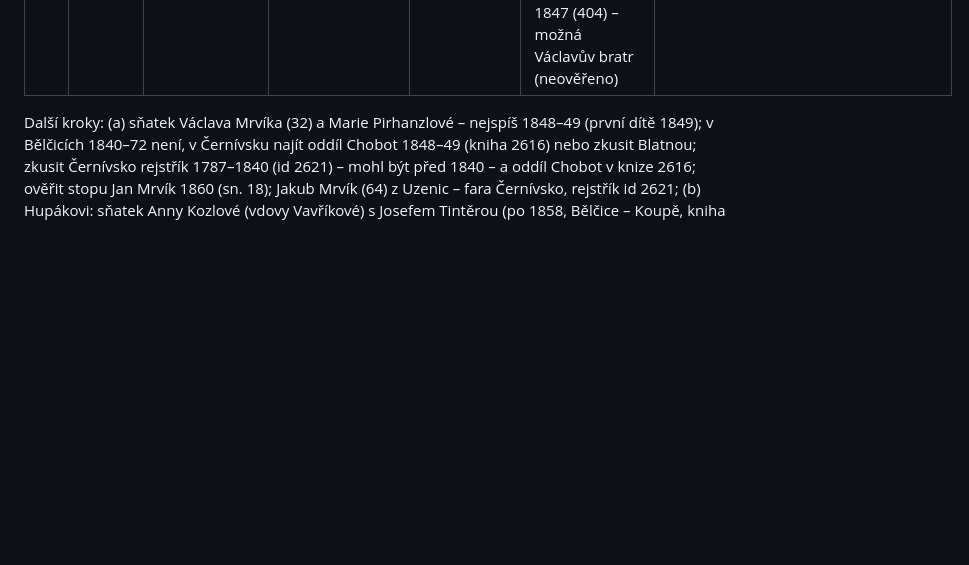
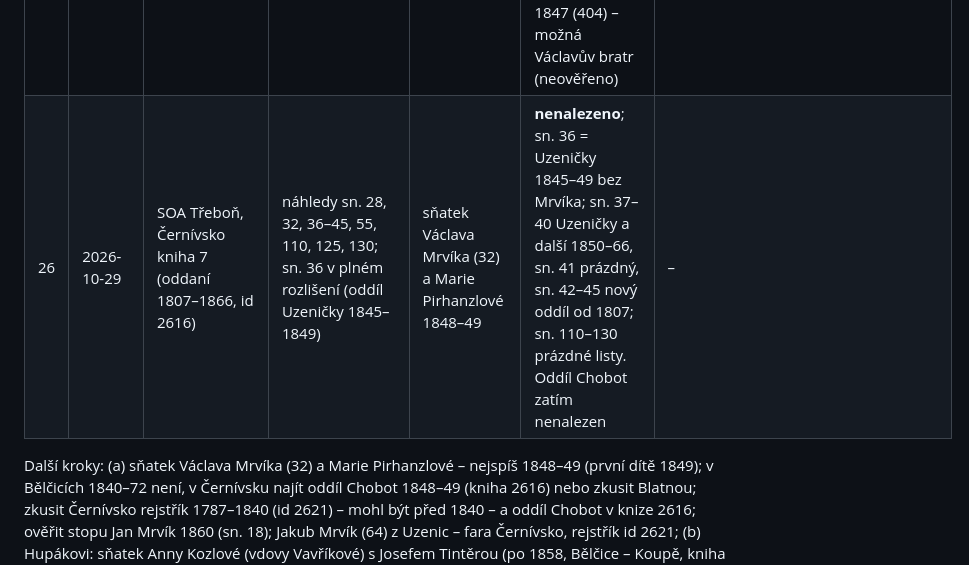
Before and after one commit to mrviklubos01-coder/rodokmen, a Markdown page: data/research_log.md, the part around the change. Drawn GitHub-style; blank space fills up the shorter version.

Commit message:
Deník: Černívsko oddaní 1845–49 (Mrvík × Pirhanzlová nenalezen), stav
Co-Authored-By: Claude Opus 5.5 <noreply@anthropic.com>
Claude-Session: https://claude.ai/code/session_01VmMtLzfeMGrP5A8PqN3Cy2

```diff
--- a/data/research_log.md
+++ b/data/research_log.md
@@ -30,5 +30,6 @@ Konvence: každý řádek = jedno hledání, i neúspěšné. Negativní výsled
 | 23 | 2026-10-29 | SOA Třeboň, Bělčice kniha 16 (rejstřík N 1784–1857, id 2103) | sn. 58, 62, 66, 70 (náhledy), 71–73 (W/V 1840–1858, plné rozlišení) | Marie Vavříková * asi 1856 | **nalezeno** sn. 73: „Vavřík Marie – František kovář – 25. ledna 1856 – Aujezdec 36 – str. 182“. Stopy: Vavřík Barbora 1850, Josef 1853, František 1858 (všichni otec František kovář, Újezdec 36 = Mariini sourozenci); Vavříkovy Anna 1852 a Marie 1857, Koupě 53, „Anna padlá“ (nemanželské, jiná rodina?) | – |
 | 24 | 2026-10-29 | SOA Třeboň, Bělčice kniha 6 (N 1825–1857, id 2093), oddíl Újezdec | sn. 84 (Bělčice str. 82), 132, 140 (Újezdec str. 177), 144 (str. 181), 145 (str. 182), 148, 156, 162, 184 | křest Marie Vavříkové | **nalezeno** sn. 145, 2. zápis – otec František Vavřík potvrzen | belcice_krest_marie_vavrikova_1856 |
 | 25 | 2026-10-29 | SOA Třeboň, Bělčice kniha 16 (rejstřík N 1784–1857, id 2103), M | sn. 42 (1791–1806), 45 (1836–1847), 46 (1847–1858) – plné rozlišení | děti Václava Mrvíka (32) → odhad roku sňatku | **děti Václava, domkáře v Podruhlí:** Anna * 11. 10. 1849 (čp. 12, str. 405), František * 9. 5. 1851 (čp. 11, str. 406), Václav * 26. 1. 1854 (čp. 12, str. 410). Před 1849 žádné dítě Václava → sňatek asi 1848–1849. **Druhá rodina:** Vojtěch Mrvík, domkář v Podruhlí čp. 11 – Marie 22. 9. 1839 (str. 398), Anna 10. 8. 1844 (402), Anděla 28. 12. 1847 (404) – možná Václavův bratr (neověřeno) | – |
+| 26 | 2026-10-29 | SOA Třeboň, Černívsko kniha 7 (oddaní 1807–1866, id 2616) | náhledy sn. 28, 32, 36–45, 55, 110, 125, 130; sn. 36 v plném rozlišení (oddíl Uzeničky 1845–1849) | sňatek Václava Mrvíka (32) a Marie Pirhanzlové 1848–49 | **nenalezeno**; sn. 36 = Uzeničky 1845–49 bez Mrvíka; sn. 37–40 Uzeničky a další 1850–66, sn. 41 prázdný, sn. 42–45 nový oddíl od 1807; sn. 110–130 prázdné listy. Oddíl Chobot zatím nenalezen | – |
 
 Další kroky: (a) sňatek Václava Mrvíka (32) a Marie Pirhanzlové – nejspíš 1848–49 (první dítě 1849); v Bělčicích 1840–72 není, v Černívsku najít oddíl Chobot 1848–49 (kniha 2616) nebo zkusit Blatnou; zkusit Černívsko rejstřík 1787–1840 (id 2621) – mohl být před 1840 – a oddíl Chobot v knize 2616; ověřit stopu Jan Mrvík 1860 (sn. 18); Jakub Mrvík (64) z Uzenic – fara Černívsko, rejstřík id 2621; (b) Hupákovi: sňatek Anny Kozlové (vdovy Vavříkové) s Josefem Tintěrou (po 1858, Bělčice – Koupě, kniha 11, id 2098, rejstřík T sn. ~?); sňatek Františka Vavříka a Anny Kozlové (asi 1848–1850); křest Václava Hupáka (asi 1854, Hošovice – Černívsko kniha 3, id 2612); (c) Josefův zápis o křtu 1910 – kniha narozených Bělčice po 1903 není online → úmrtní list z matriky Bor.
```
Also changed, not shown: data/STAV.md (+2 -0 lines).
